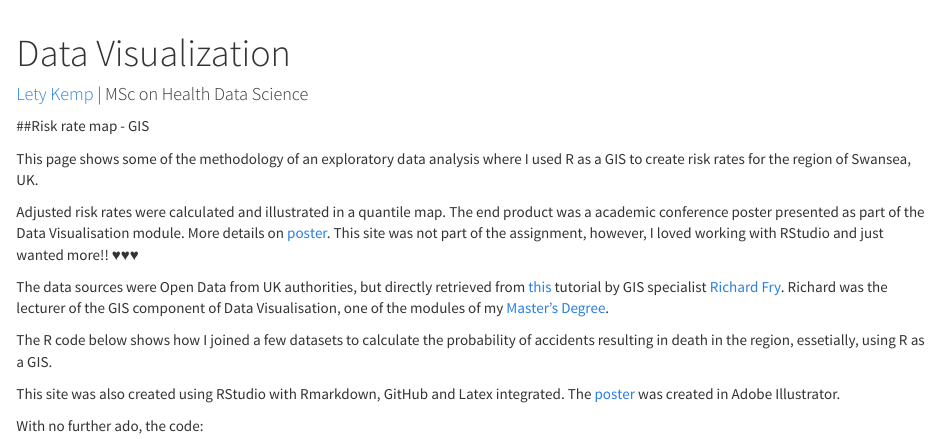
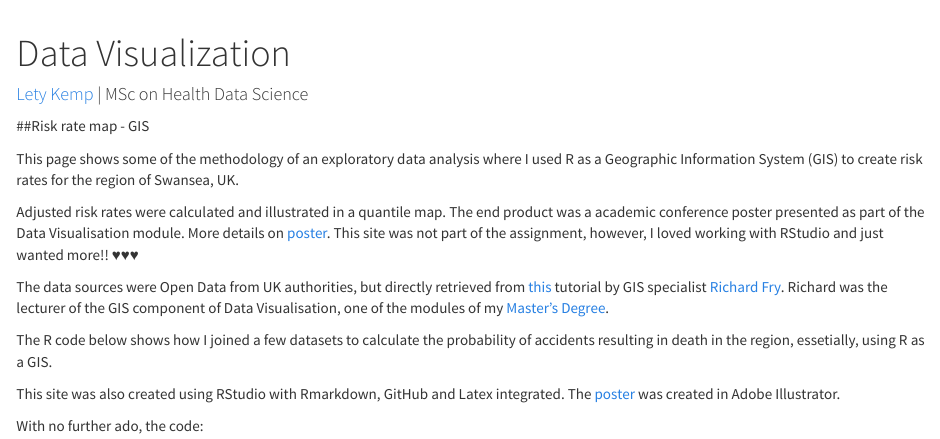
Before and after one commit to letykemp/DataViz, an R Markdown document (index.Rmd): the page in a window 1100 px wide, from its top. Rendered offline with R 4.5, knitr and Pandoc, with nearby package versions; some code elsewhere in the file could not run offline.

Commit message:
gis change

```diff
--- a/index.Rmd
+++ b/index.Rmd
@@ -10,7 +10,7 @@ output:
 
 ##Risk rate map - GIS
 
-This page shows some of the methodology of an exploratory data analysis where I used R as a GIS to create risk rates for the region of Swansea, UK.
+This page shows some of the methodology of an exploratory data analysis where I used R as a Geographic Information System (GIS) to create risk rates for the region of Swansea, UK.
 
 Adjusted risk rates were calculated and illustrated in a quantile map. The end product was a academic conference poster presented as part of the Data Visualisation module. More details on [poster](Poster_A3_DataViz.pdf). This site was not part of the assignment, however, I loved working with RStudio and just wanted more!! ♥♥♥
 
```
